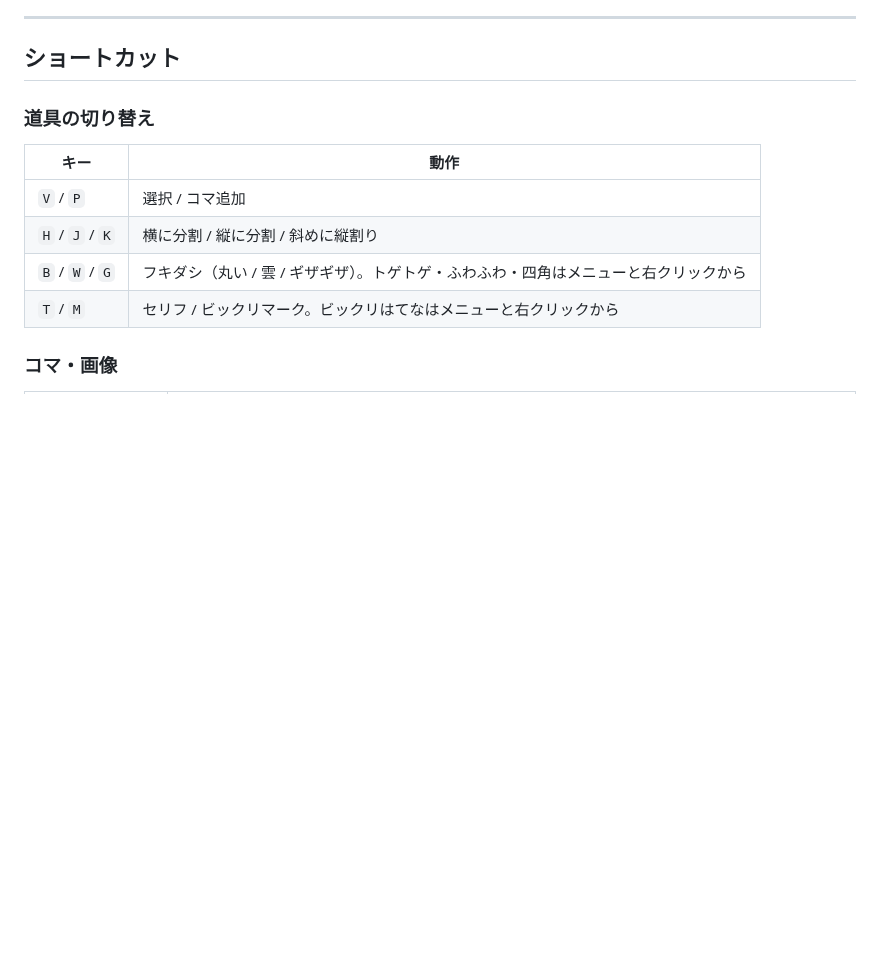
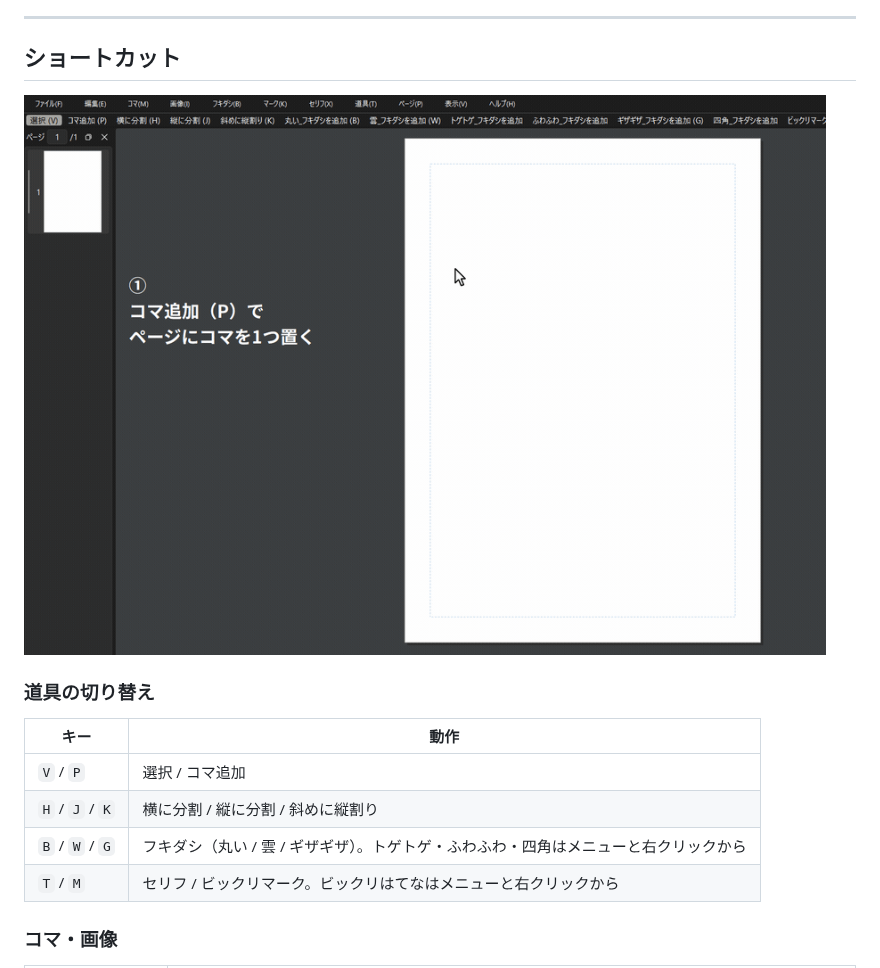
Before and after one commit to masa7an/MANGA_layout, a Markdown page: README.md, the part around the change. Drawn GitHub-style; pictures changed too: docs/tutorial.gif (added); blank space fills up the shorter version.

Commit message:
README のショートカットにコマ割りの手順を載せる
コマ追加（P）で置き、H / J / K で割るまでを撮った GIF。
直下の「道具の切り替え」の表と同じキーを、実際の画面で示す。

Co-Authored-By: Claude Opus 5 <noreply@anthropic.com>

```diff
--- a/README.md
+++ b/README.md
@@ -333,6 +333,8 @@ JPG は「人間の目が気づきにくい細かい色の変化」から順番
 
 ## ショートカット
 
+![コマ追加（P）でコマを置き、H / J / K で割ってコマ割りを作る](docs/tutorial.gif)
+
 ### 道具の切り替え
 
 | キー | 動作 |
```
